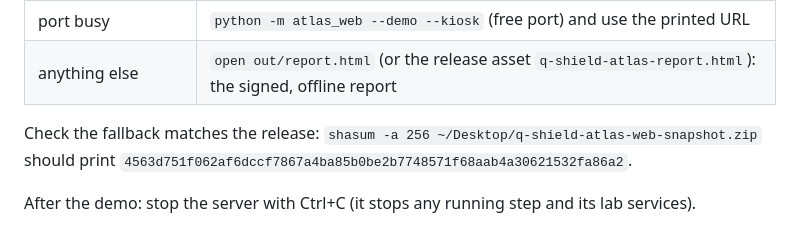
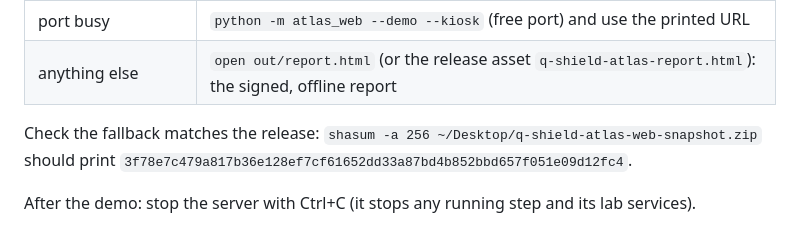
Before and after one commit to Yojan-ui/q-shield-atlas, a Markdown page: DEMO.md, the part around the change. GitHub-like rendering.

Commit message:
DEMO.md: hash of the refreshed v2.0-demo web snapshot zip
Co-Authored-By: Claude Opus 5.5 <noreply@anthropic.com>

```diff
--- a/DEMO.md
+++ b/DEMO.md
@@ -104,6 +104,6 @@ run on their data: find it, plan it, verify it, prove it."
 | anything else | `open out/report.html` (or the release asset `q-shield-atlas-report.html`): the signed, offline report |
 
 Check the fallback matches the release: `shasum -a 256 ~/Desktop/q-shield-atlas-web-snapshot.zip` should print
-`4563d751f062af6dccf7867a4ba85b0be2b7748571f68aab4a30621532fa86a2`.
+`3f78e7c479a817b36e128ef7cf61652dd33a87bd4b852bbd657f051e09d12fc4`.
 
 After the demo: stop the server with Ctrl+C (it stops any running step and its lab services).
```
